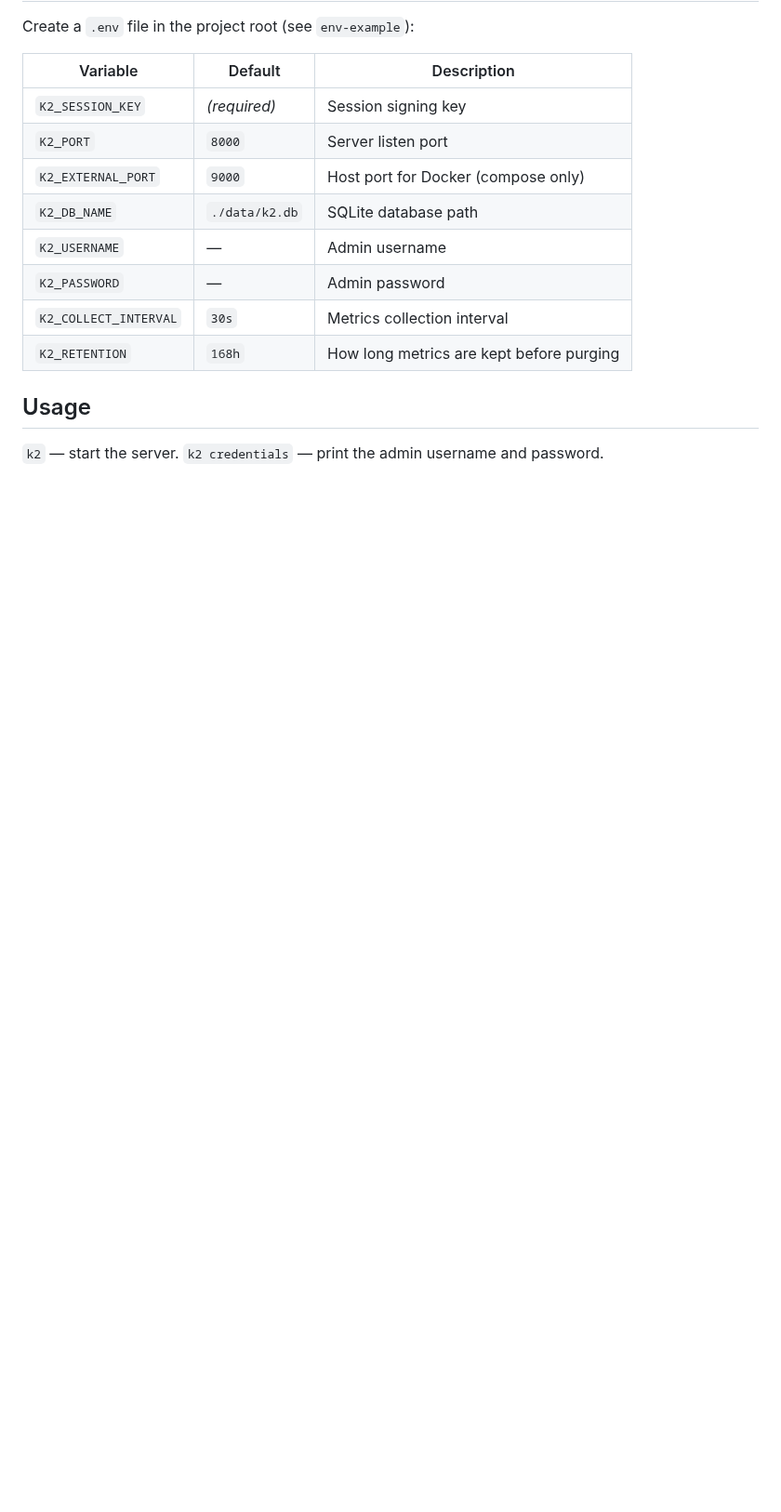
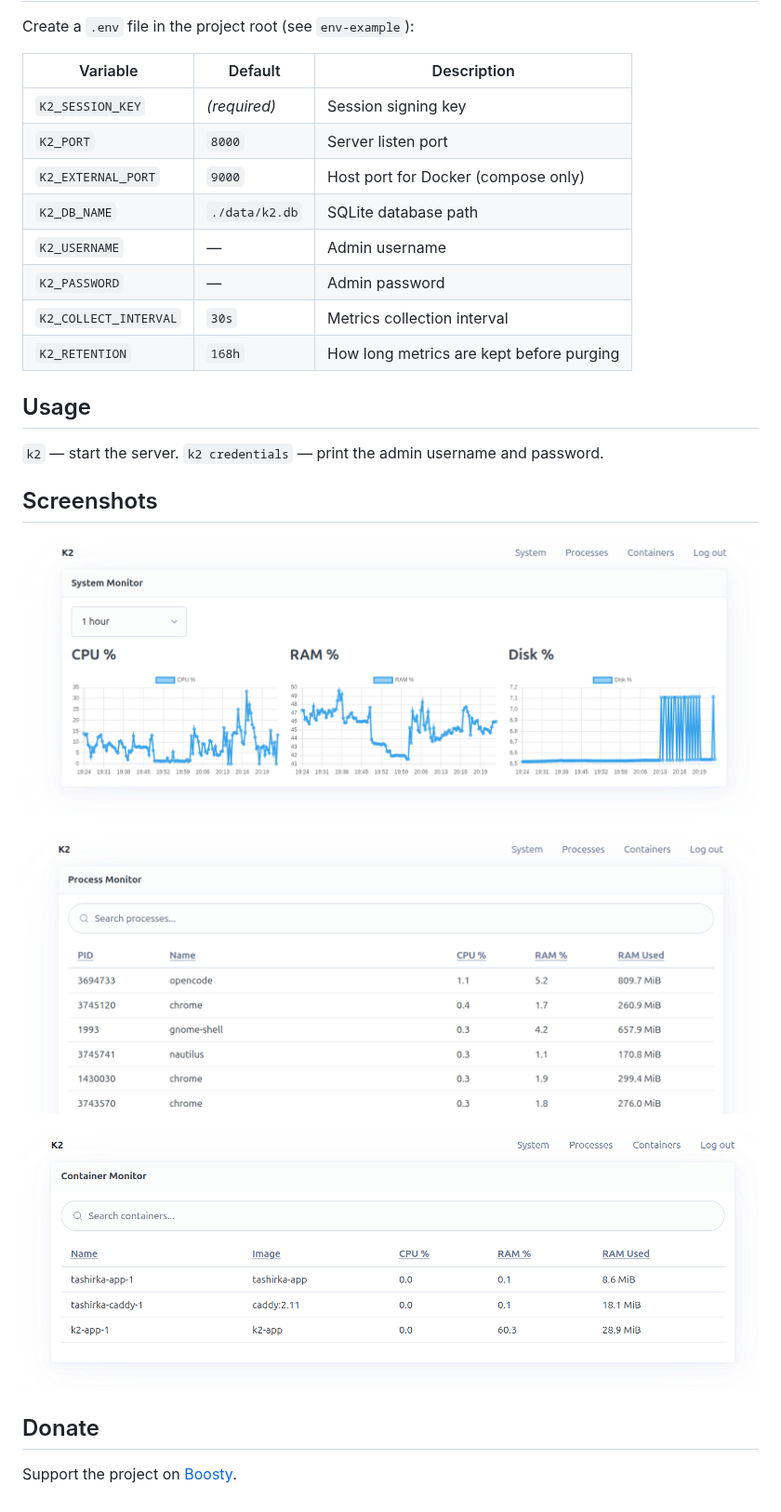
Before and after one commit to tashirka1/k2, a Markdown page: README.md, the part around one of its changes. Shown at 93% size. Rendered like a GitHub page; pictures changed too: screenshots/containers.png (added), screenshots/processes.png (added), screenshots/system.png (added); blank space fills up the shorter version.

Commit message:
fix: edit README.md and add screenshots

```diff
--- a/README.md
+++ b/README.md
@@ -59,3 +82,15 @@ Create a `.env` file in the project root (see `env-example`):
 ## Usage
 
 `k2` — start the server. `k2 credentials` — print the admin username and password.
+
+## Screenshots
+
+![K2 system dashboard](screenshots/system.png)
+
+![K2 processes dashboard](screenshots/processes.png)
+
+![K2 containers dashboard](screenshots/containers.png)
+
+## Donate
+
+Support the project on [Boosty](https://boosty.to/tashirka1).
```
Also changed, not shown: other parts of README.md (+23 -0 lines).
